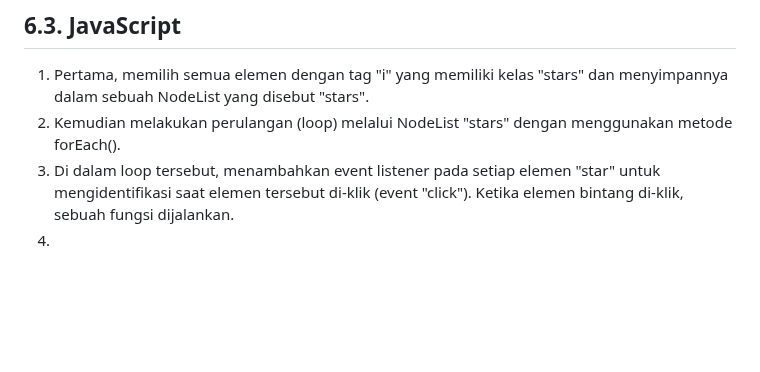
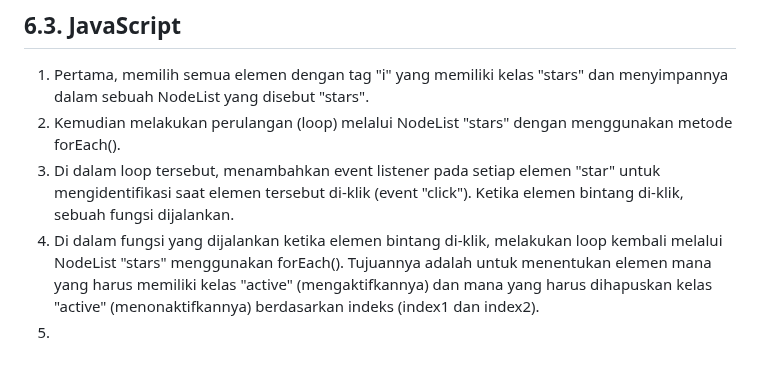
Before and after one commit to 22091397023KartikaFelicia/TubanSpace, a Markdown page: README.md, the part around the change. Rendered like a GitHub page; blank space fills up the shorter version.

```diff
--- a/README.md
+++ b/README.md
@@ -461,4 +461,5 @@ Media Query memberikan kondisi berdasarkan lebar layar untuk membuat tampilan re
 1. Pertama, memilih semua elemen dengan tag "i" yang memiliki kelas "stars" dan menyimpannya dalam sebuah NodeList yang disebut "stars".
 2. Kemudian melakukan perulangan (loop) melalui NodeList "stars" dengan menggunakan metode forEach().
 3. Di dalam loop tersebut, menambahkan event listener pada setiap elemen "star" untuk mengidentifikasi saat elemen tersebut di-klik (event "click"). Ketika elemen bintang di-klik, sebuah fungsi dijalankan.
-4.
+4. Di dalam fungsi yang dijalankan ketika elemen bintang di-klik, melakukan loop kembali melalui NodeList "stars" menggunakan forEach(). Tujuannya adalah untuk menentukan elemen mana yang harus memiliki kelas "active" (mengaktifkannya) dan mana yang harus dihapuskan kelas "active" (menonaktifkannya) berdasarkan indeks (index1 dan index2).
+5.
```
